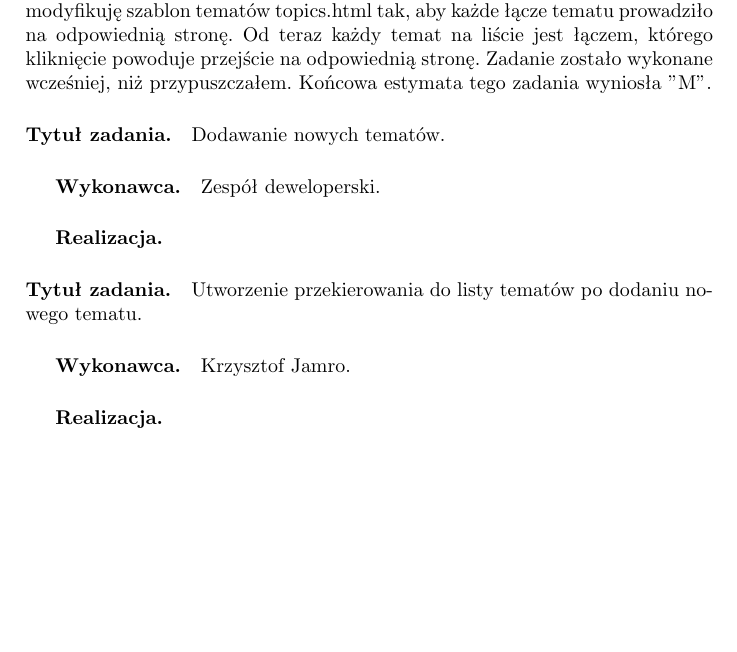
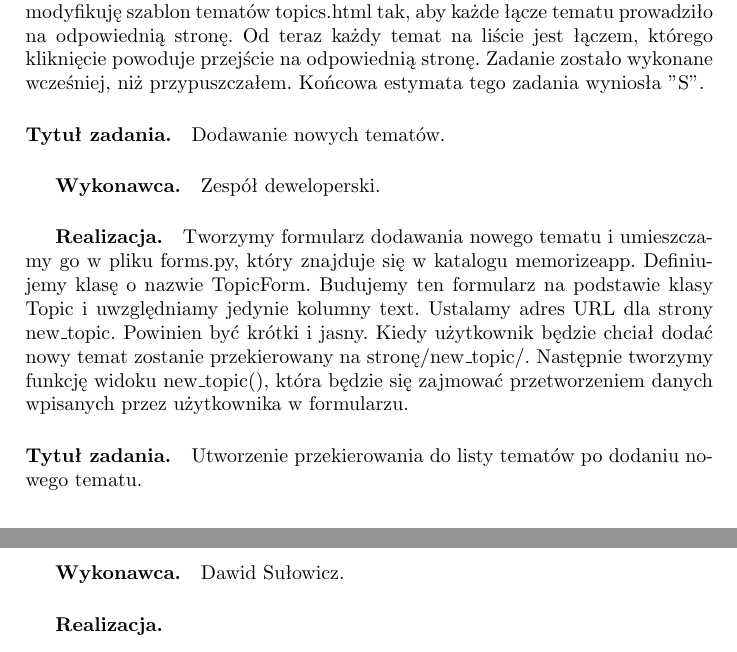
Before and after one commit to dh94martian/Aplikacja-Memorize-, a LaTeX document (documentation/zpi_memorize.tex): part of page 20 of 25 before the commit and two parts of pages 20 and 21 of 26 after it, the two joined at a grey line, cut so that both start at the same text, the shorter picture padded with empty space. Compiled offline with pdfLaTeX; the source files are stored in an older character set and shown here as Unicode.

Commit message:
PDF update

```diff
--- a/documentation/zpi_memorize.tex
+++ b/documentation/zpi_memorize.tex
@@ -545,14 +545,17 @@
 
 \paragraph{Tytuł zadania.} Utworzenie łącza ze strony tematów.
 \subparagraph{Wykonawca.} Krzysztof Jamro.
-\subparagraph{Realizacja.} Aby móc wyświetlić stronę danego tematu w przeglądarce modyfikuję szablon tematów topics.html tak, aby każde łącze tematu prowadziło na odpowiednią stronę. Od teraz każdy temat na liście jest łączem, którego kliknięcie powoduje przejście na odpowiednią stronę. Zadanie zostało wykonane wcześniej, niż przypuszczałem. Końcowa estymata tego zadania wyniosła "M".
+\subparagraph{Realizacja.} Aby móc wyświetlić stronę danego tematu w przeglądarce modyfikuję szablon tematów topics.html tak, aby każde łącze tematu prowadziło na odpowiednią stronę. Od teraz każdy temat na liście jest łączem, którego kliknięcie powoduje przejście na odpowiednią stronę. Zadanie zostało wykonane wcześniej, niż przypuszczałem. Końcowa estymata tego zadania wyniosła "S".
 
 \paragraph{Tytuł zadania.} Dodawanie nowych tematów.
 \subparagraph{Wykonawca.} Zespół deweloperski.
-\subparagraph{Realizacja.}
+\subparagraph{Realizacja.} Tworzymy formularz dodawania nowego tematu i umieszczamy go w pliku forms.py, który znajduje się w katalogu memorizeapp.
+Definiujemy klasę o nazwie TopicForm. Budujemy ten formularz na podstawie klasy Topic i uwzględniamy jedynie kolumny text. Ustalamy adres URL dla strony
+new\_topic. Powinien być krótki i jasny. Kiedy użytkownik będzie chciał dodać nowy temat zostanie przekierowany na stronę/new\_topic/. Następnie tworzymy funkcję widoku
+new\_topic(), która będzie się zajmować przetworzeniem danych wpisanych przez użytkownika w formularzu.
 
 \paragraph{Tytuł zadania.} Utworzenie przekierowania do listy tematów po dodaniu nowego tematu.
-\subparagraph{Wykonawca.} Krzysztof Jamro.
+\subparagraph{Wykonawca.} Dawid Sułowicz.
 \subparagraph{Realizacja.}
 
 \paragraph{Tytuł zadania.} Utworzenie przycisku dodającego nowy temat.
```
Also changed, not shown: documentation/zpi_memorize.pdf.
